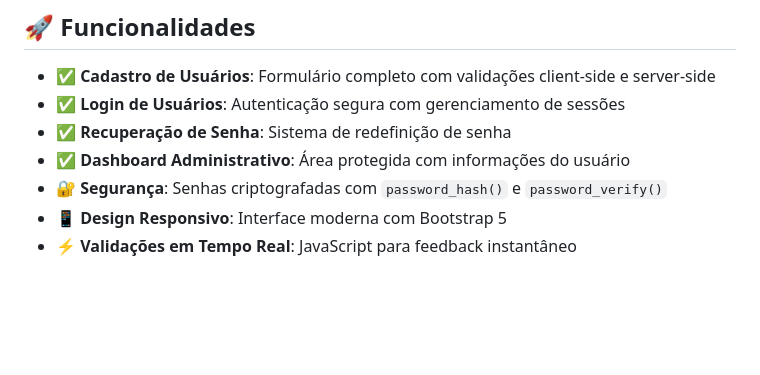
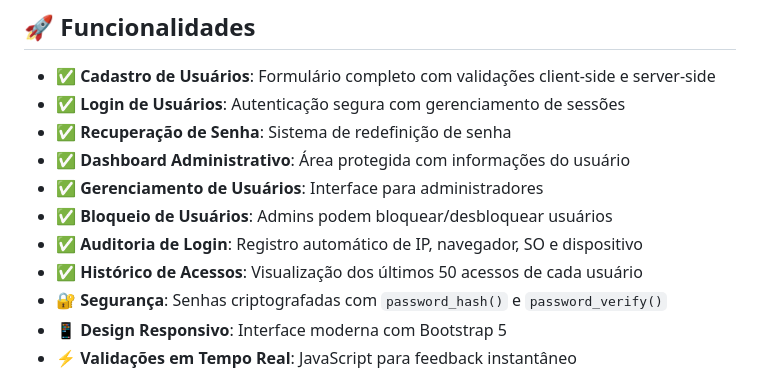
Before and after one commit to coldrenatinho/loginphp, a Markdown page: README.md, the part around the change. Drawn GitHub-style; blank space fills up the shorter version.

Commit message:
feat: recriar banco de dados com sistema de auditoria e bloqueio integrado
- Banco de dados recriado do zero com todas as colunas de auditoria
- Tabela usuarios com campos bloqueado e motivo_bloqueio
- Tabela auditoria_login criada com todos os índices
- Usuários padrão (admin e user) criados com status ativo
- README.md atualizado com novas funcionalidades

```diff
--- a/README.md
+++ b/README.md
@@ -8,6 +8,10 @@ Este é um projeto completo de sistema de login desenvolvido em PHP, utilizando
 -   ✅ **Login de Usuários**: Autenticação segura com gerenciamento de sessões
 -   ✅ **Recuperação de Senha**: Sistema de redefinição de senha
 -   ✅ **Dashboard Administrativo**: Área protegida com informações do usuário
+-   ✅ **Gerenciamento de Usuários**: Interface para administradores
+-   ✅ **Bloqueio de Usuários**: Admins podem bloquear/desbloquear usuários
+-   ✅ **Auditoria de Login**: Registro automático de IP, navegador, SO e dispositivo
+-   ✅ **Histórico de Acessos**: Visualização dos últimos 50 acessos de cada usuário
 -   🔐 **Segurança**: Senhas criptografadas com `password_hash()` e `password_verify()`
 -   📱 **Design Responsivo**: Interface moderna com Bootstrap 5
 -   ⚡ **Validações em Tempo Real**: JavaScript para feedback instantâneo
```
